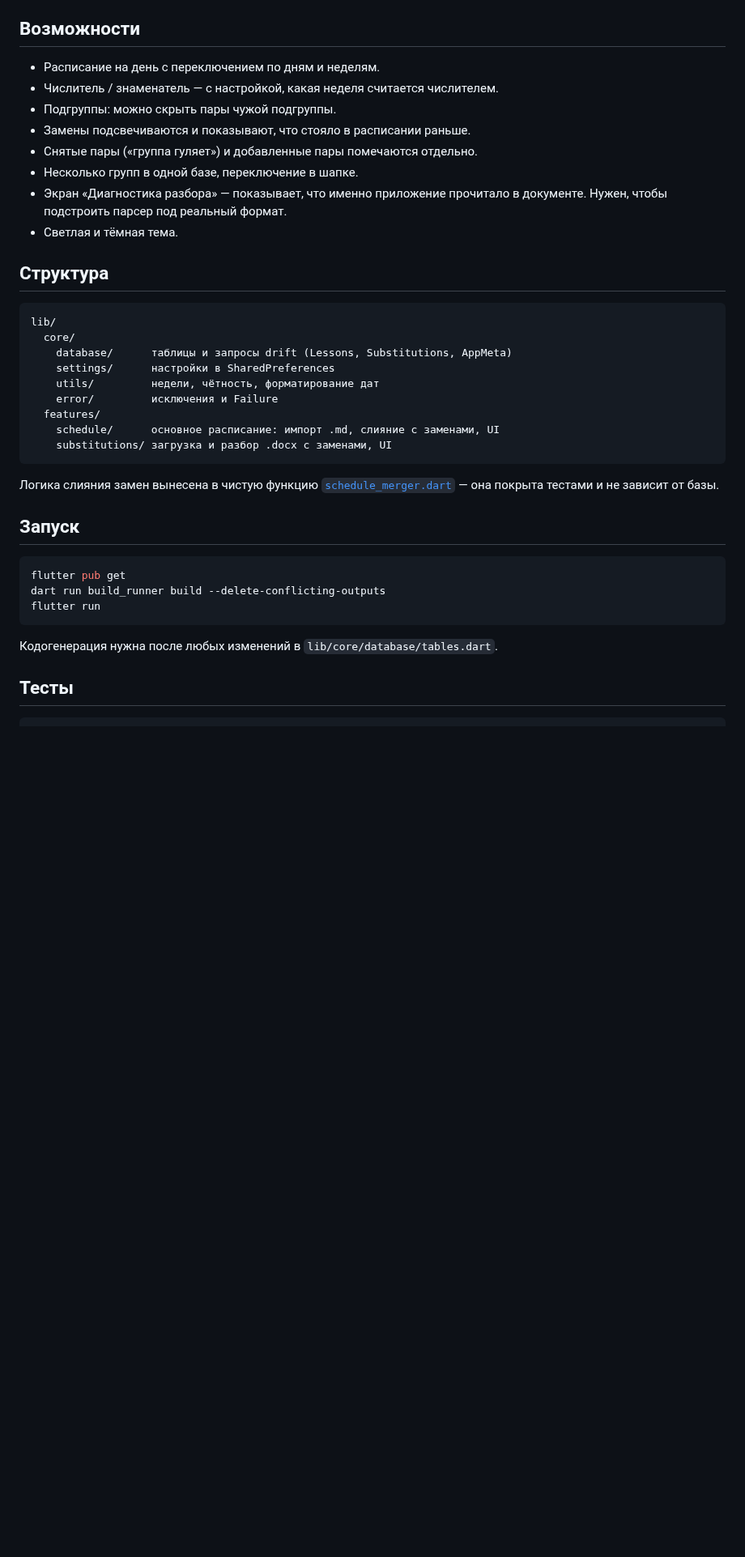
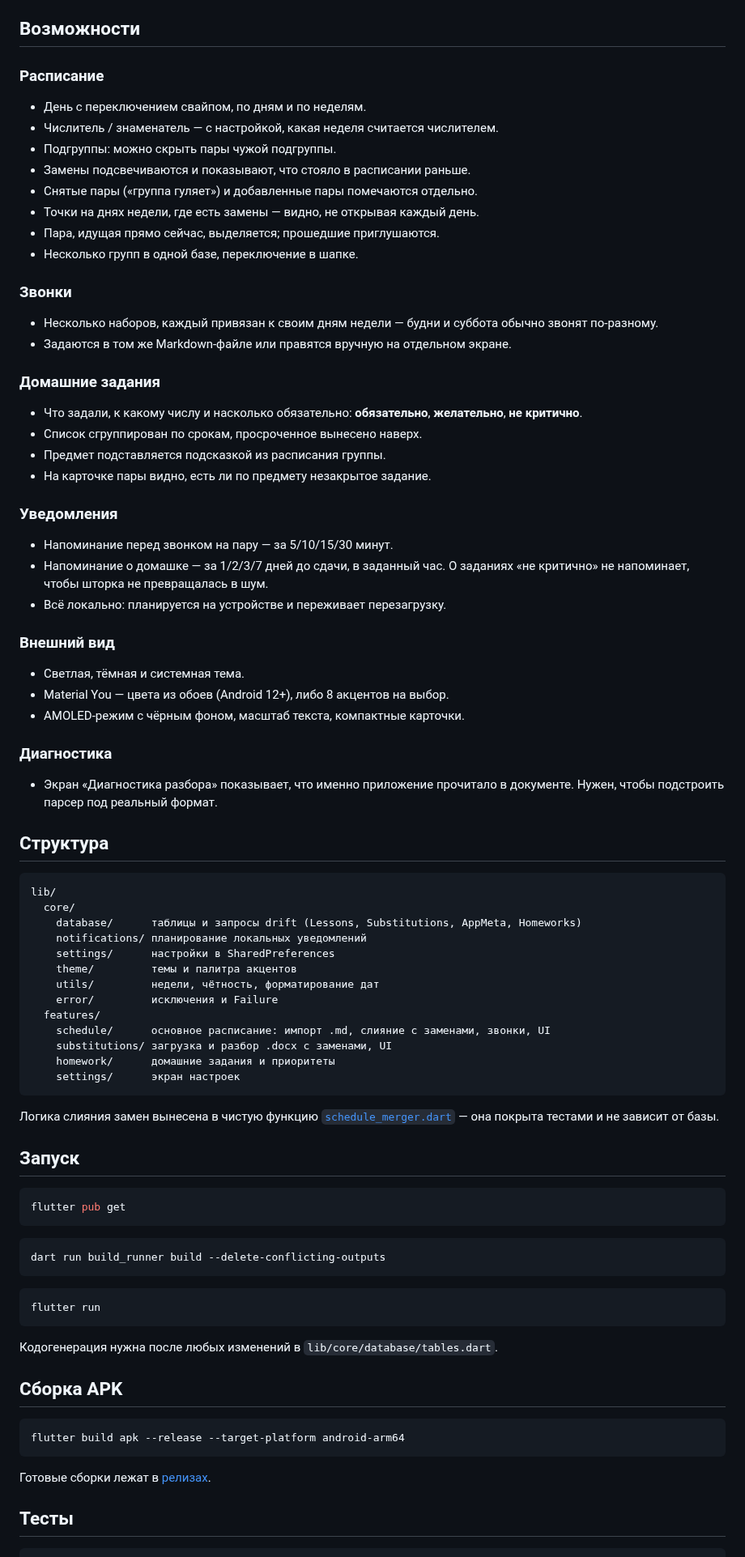
Before and after one commit to ElectWRT/raspisanie_app, a Markdown page: README.md, the part around one of its changes. Shown at 81% size. Rendered like a GitHub page; blank space fills up the shorter version.

````diff
--- a/README.md
+++ b/README.md
@@ -29,28 +52,65 @@ Flutter-приложение, которое показывает расписа
 
 ## Возможности
 
-* Расписание на день с переключением по дням и неделям.
+### Расписание
+
+* День с переключением свайпом, по дням и по неделям.
 * Числитель / знаменатель — с настройкой, какая неделя считается числителем.
 * Подгруппы: можно скрыть пары чужой подгруппы.
 * Замены подсвечиваются и показывают, что стояло в расписании раньше.
 * Снятые пары («группа гуляет») и добавленные пары помечаются отдельно.
+* Точки на днях недели, где есть замены — видно, не открывая каждый день.
+* Пара, идущая прямо сейчас, выделяется; прошедшие приглушаются.
 * Несколько групп в одной базе, переключение в шапке.
-* Экран «Диагностика разбора» — показывает, что именно приложение прочитало
+
+### Звонки
+
+* Несколько наборов, каждый привязан к своим дням недели — будни и суббота
+  обычно звонят по-разному.
+* Задаются в том же Markdown-файле или правятся вручную на отдельном экране.
+
+### Домашние задания
+
+* Что задали, к какому числу и насколько обязательно: **обязательно**,
+  **желательно**, **не критично**.
+* Список сгруппирован по срокам, просроченное вынесено наверх.
+* Предмет подставляется подсказкой из расписания группы.
+* На карточке пары видно, есть ли по предмету незакрытое задание.
+
+### Уведомления
+
+* Напоминание перед звонком на пару — за 5/10/15/30 минут.
+* Напоминание о домашке — за 1/2/3/7 дней до сдачи, в заданный час.
+  О заданиях «не критично» не напоминает, чтобы шторка не превращалась в шум.
+* Всё локально: планируется на устройстве и переживает перезагрузку.
+
+### Внешний вид
+
+* Светлая, тёмная и системная тема.
+* Material You — цвета из обоев (Android 12+), либо 8 акцентов на выбор.
+* AMOLED-режим с чёрным фоном, масштаб текста, компактные карточки.
+
+### Диагностика
+
+* Экран «Диагностика разбора» показывает, что именно приложение прочитало
   в документе. Нужен, чтобы подстроить парсер под реальный формат.
-* Светлая и тёмная тема.
 
 ## Структура
 
 ```
 lib/
   core/
-    database/      таблицы и запросы drift (Lessons, Substitutions, AppMeta)
+    database/      таблицы и запросы drift (Lessons, Substitutions, AppMeta, Homeworks)
+    notifications/ планирование локальных уведомлений
     settings/      настройки в SharedPreferences
+    theme/         темы и палитра акцентов
     utils/         недели, чётность, форматирование дат
     error/         исключения и Failure
   features/
-    schedule/      основное расписание: импорт .md, слияние с заменами, UI
+    schedule/      основное расписание: импорт .md, слияние с заменами, звонки, UI
     substitutions/ загрузка и разбор .docx с заменами, UI
+    homework/      домашние задания и приоритеты
+    settings/      экран настроек
 ```
 
 Логика слияния замен вынесена в чистую функцию
@@ -61,11 +121,25 @@ lib/
 
 ```bash
 flutter pub get
+```
+
+```bash
 dart run build_runner build --delete-conflicting-outputs
+```
+
+```bash
 flutter run
 ```
 
 Кодогенерация нужна после любых изменений в `lib/core/database/tables.dart`.
+
+## Сборка APK
+
+```bash
+flutter build apk --release --target-platform android-arm64
+```
+
+Готовые сборки лежат в [релизах](../../releases).
 
 ## Тесты
 
````
Also changed, not shown: other parts of README.md (+36 -3 lines), docs/screenshots/homework-editor.png (added), docs/screenshots/homework.png (added), docs/screenshots/import.png (added), docs/screenshots/schedule.png (added).
